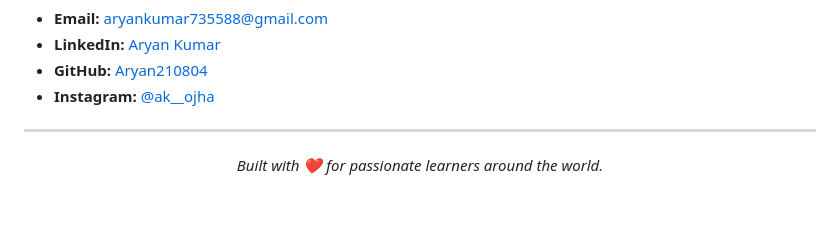
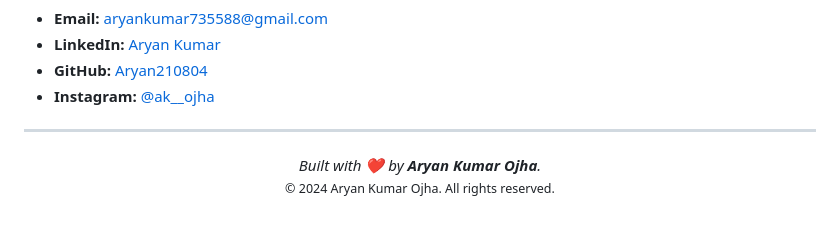
Before and after one commit to Aryan210804/LearnX, a Markdown page: README.md, the part around the change. GitHub-like rendering.

Commit message:
docs: Add copyright notice to README

```diff
--- a/README.md
+++ b/README.md
@@ -94,4 +94,7 @@ Feel free to open an issue, submit a pull request, or connect with me:
 - **Instagram:** [@ak__ojha](https://www.instagram.com/ak__ojha/)
 
 ---
-<p align="center"><i>Built with ❤️ for passionate learners around the world.</i></p>
+<p align="center">
+  <i>Built with ❤️ by <strong>Aryan Kumar Ojha</strong>.</i><br>
+  <small>&copy; 2024 Aryan Kumar Ojha. All rights reserved.</small>
+</p>
```
